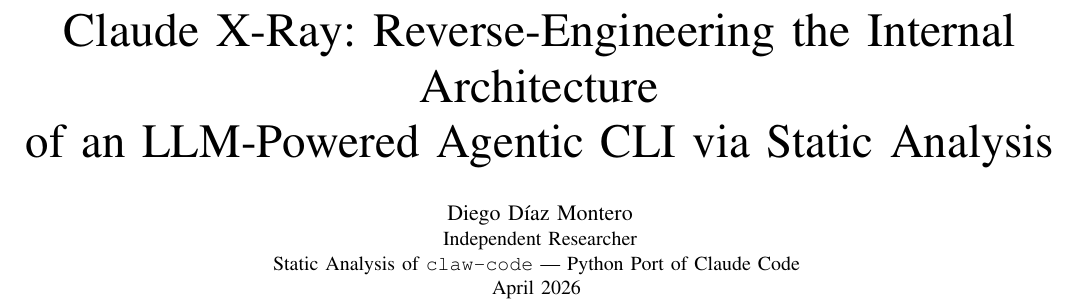
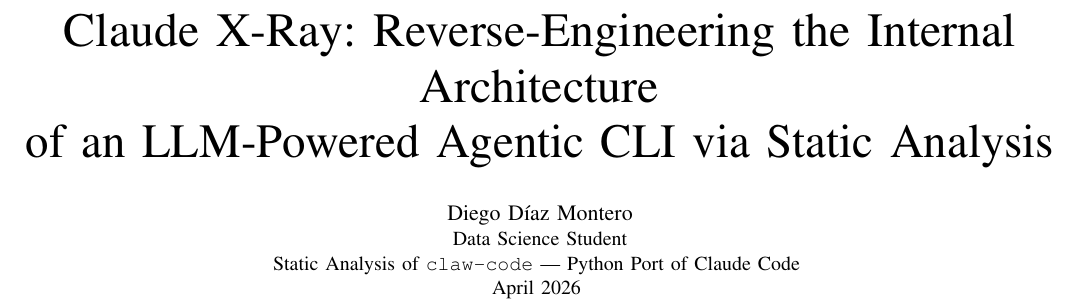
Before and after one commit to Ddm140207/Claude-XRay_The_Hidden_Brain_of_Claude_Code, a LaTeX paper (claude_xray_paper.tex): part of page 1 of 7, cut so that both start at the same text. Compiled offline with pdfLaTeX.

Commit message:
Update claude_xray_paper.tex

```diff
--- a/claude_xray_paper.tex
+++ b/claude_xray_paper.tex
@@ -71,7 +71,7 @@
 \author{
   \IEEEauthorblockN{Diego D{\'i}az Montero}
   \IEEEauthorblockA{
-    Independent Researcher \\
+    Data Science Student \\
     Static Analysis of \texttt{claw-code} ---
     Python Port of Claude Code \\
     April 2026
```
